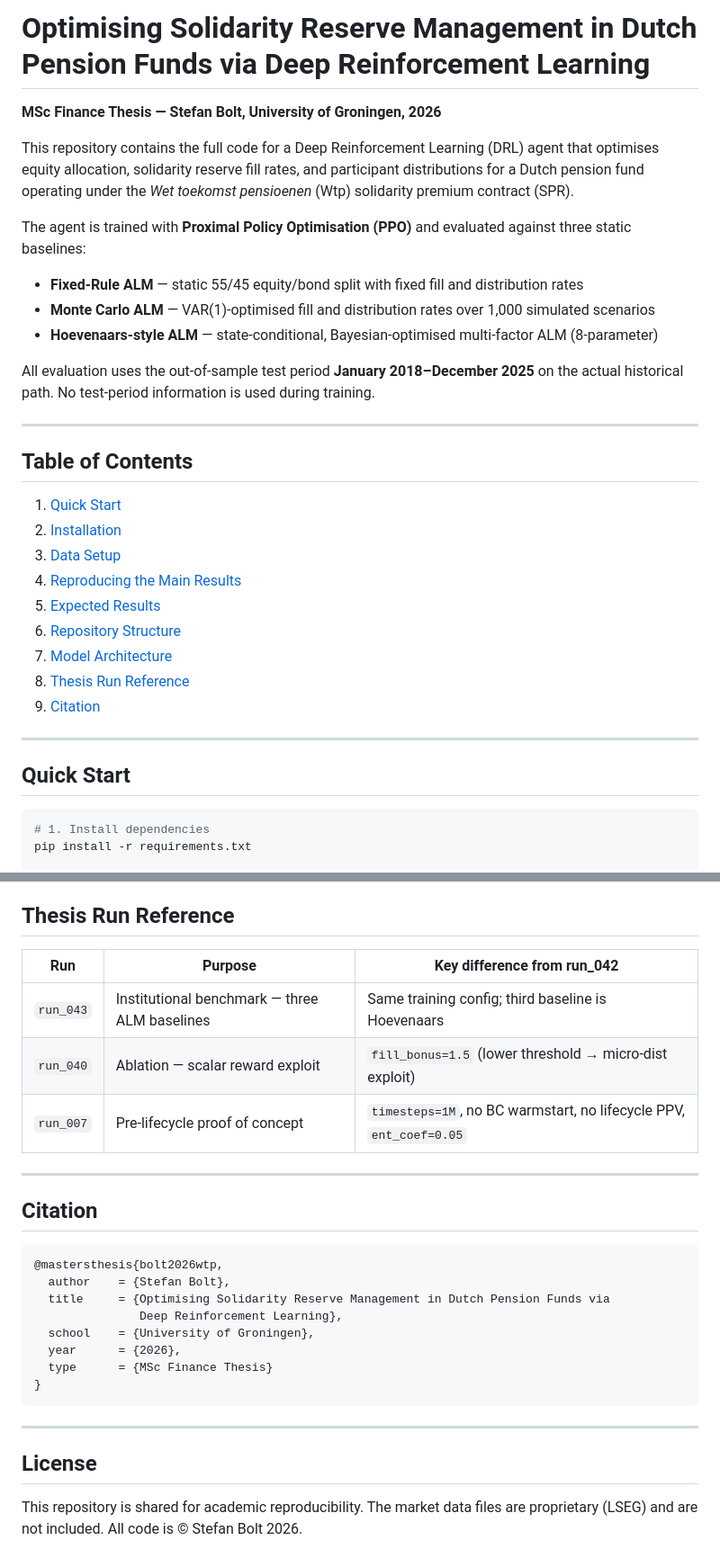
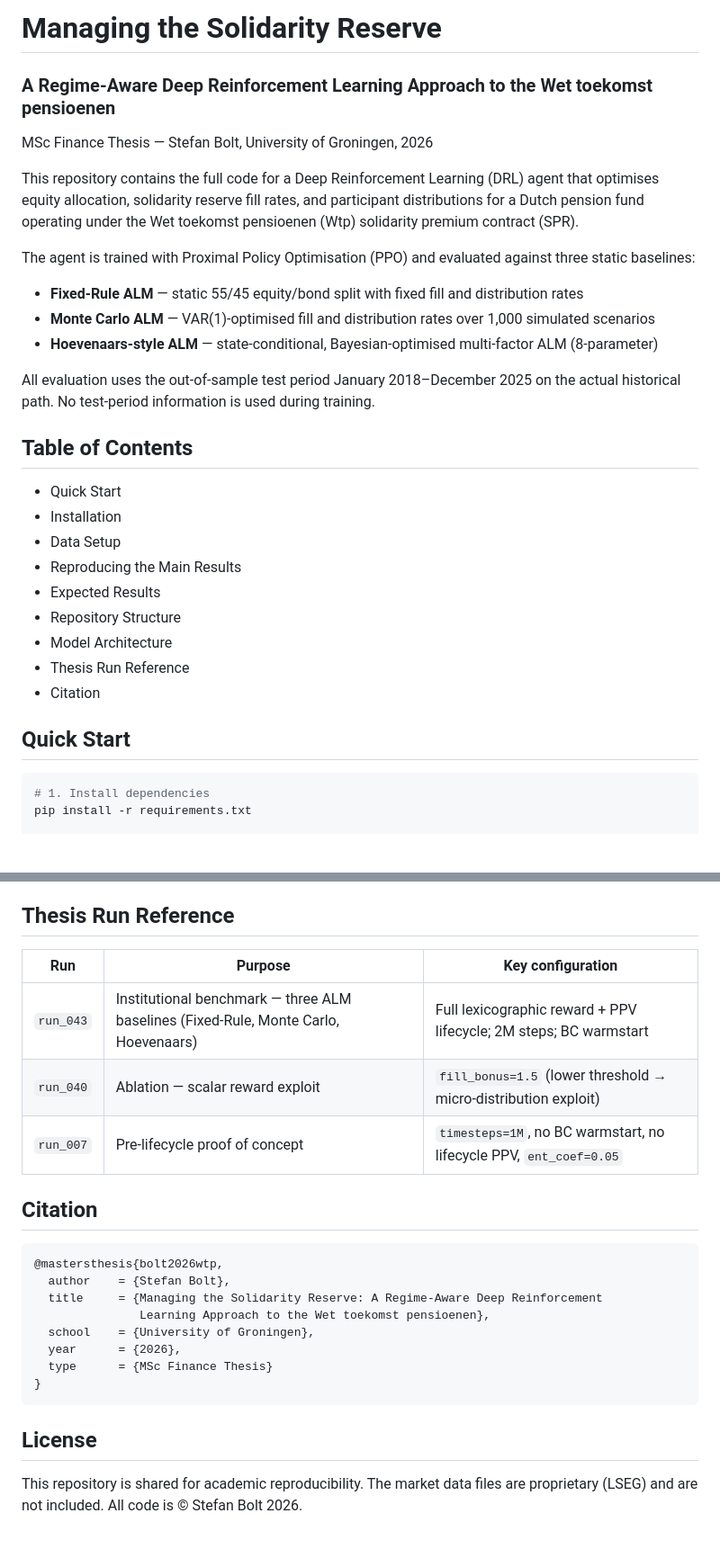
Before and after one commit to Stefan93927/Thesis-Wet-toekomst-pensioenen, a Markdown page: README.md, 2 parts joined by grey strips. Shown at 90% size. GitHub-like rendering; blank space fills up the shorter version.

````diff
--- a/README.md
+++ b/README.md
@@ -1,34 +1,30 @@
-# Optimising Solidarity Reserve Management in Dutch Pension Funds via Deep Reinforcement Learning
+# Managing the Solidarity Reserve
+### A Regime-Aware Deep Reinforcement Learning Approach to the Wet toekomst pensioenen
 
-**MSc Finance Thesis — Stefan Bolt, University of Groningen, 2026**
+MSc Finance Thesis — Stefan Bolt, University of Groningen, 2026
 
-This repository contains the full code for a Deep Reinforcement Learning (DRL) agent that optimises equity allocation, solidarity reserve fill rates, and participant distributions for a Dutch pension fund operating under the *Wet toekomst pensioenen* (Wtp) solidarity premium contract (SPR).
+This repository contains the full code for a Deep Reinforcement Learning (DRL) agent that optimises equity allocation, solidarity reserve fill rates, and participant distributions for a Dutch pension fund operating under the Wet toekomst pensioenen (Wtp) solidarity premium contract (SPR).
 
-The agent is trained with **Proximal Policy Optimisation (PPO)** and evaluated against three static baselines:
+The agent is trained with Proximal Policy Optimisation (PPO) and evaluated against three static baselines:
+
 - **Fixed-Rule ALM** — static 55/45 equity/bond split with fixed fill and distribution rates
 - **Monte Carlo ALM** — VAR(1)-optimised fill and distribution rates over 1,000 simulated scenarios
 - **Hoevenaars-style ALM** — state-conditional, Bayesian-optimised multi-factor ALM (8-parameter)
 
-All evaluation uses the out-of-sample test period **January 2018–December 2025** on the actual historical path. No test-period information is used during training.
-
----
+All evaluation uses the out-of-sample test period January 2018–December 2025 on the actual historical path. No test-period information is used during training.
 
 ## Table of Contents
-
-1. [Quick Start](#quick-start)
-2. [Installation](#installation)
-3. [Data Setup](#data-setup)
-4. [Reproducing the Main Results](#reproducing-the-main-results)
-5. [Expected Results](#expected-results)
-6. [Repository Structure](#repository-structure)
-7. [Model Architecture](#model-architecture)
-8. [Thesis Run Reference](#thesis-run-reference)
-9. [Citation](#citation)
-
----
+- Quick Start
+- Installation
+- Data Setup
+- Reproducing the Main Results
+- Expected Results
+- Repository Structure
+- Model Architecture
+- Thesis Run Reference
+- Citation
 
 ## Quick Start
-
 ```bash
 # 1. Install dependencies
 pip install -r requirements.txt
@@ -347,28 +289,21 @@ These are implemented as explicit, testable functions in `src/environment.py`
 ## Thesis Run Reference
-
-| Run | Purpose | Key difference from run_042 |
-|-----|---------|---------------------------|
-| `run_043` | Institutional benchmark — three ALM baselines | Same training config; third baseline is Hoevenaars |
-| `run_040` | Ablation — scalar reward exploit | `fill_bonus=1.5` (lower threshold → micro-dist exploit) |
+| Run | Purpose | Key configuration |
+|---|---|---|
+| `run_043` | Institutional benchmark — three ALM baselines (Fixed-Rule, Monte Carlo, Hoevenaars) | Full lexicographic reward + PPV lifecycle; 2M steps; BC warmstart |
+| `run_040` | Ablation — scalar reward exploit | `fill_bonus=1.5` (lower threshold → micro-distribution exploit) |
 | `run_007` | Pre-lifecycle proof of concept | `timesteps=1M`, no BC warmstart, no lifecycle PPV, `ent_coef=0.05` |
 
----
-
 ## Citation
-
 ```bibtex
 @mastersthesis{bolt2026wtp,
   author    = {Stefan Bolt},
-  title     = {Optimising Solidarity Reserve Management in Dutch Pension Funds via
-               Deep Reinforcement Learning},
+  title     = {Managing the Solidarity Reserve: A Regime-Aware Deep Reinforcement
+               Learning Approach to the Wet toekomst pensioenen},
   school    = {University of Groningen},
   year      = {2026},
   type      = {MSc Finance Thesis}
 }
 ```
 
----
-
 ## License
-
 This repository is shared for academic reproducibility. The market data files are proprietary (LSEG) and are not included. All code is © Stefan Bolt 2026.
````
Also changed, not shown: other parts of README.md (+47 -101 lines).
